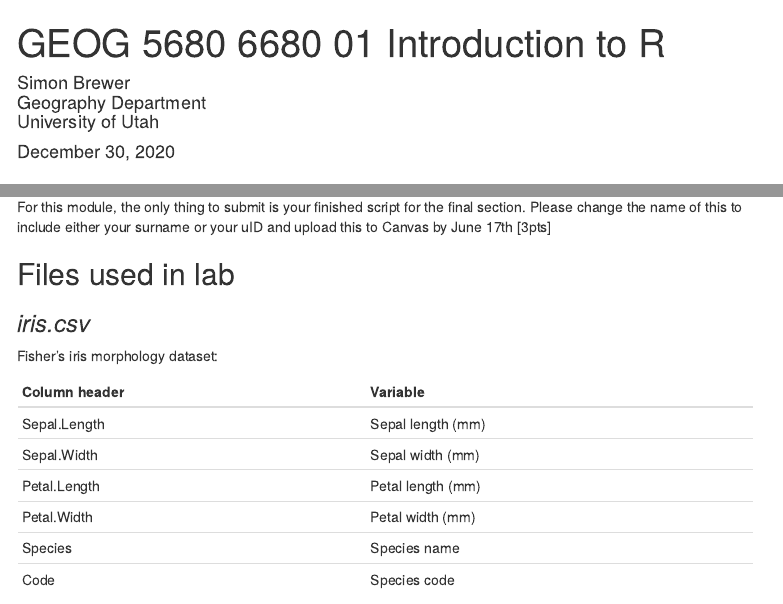
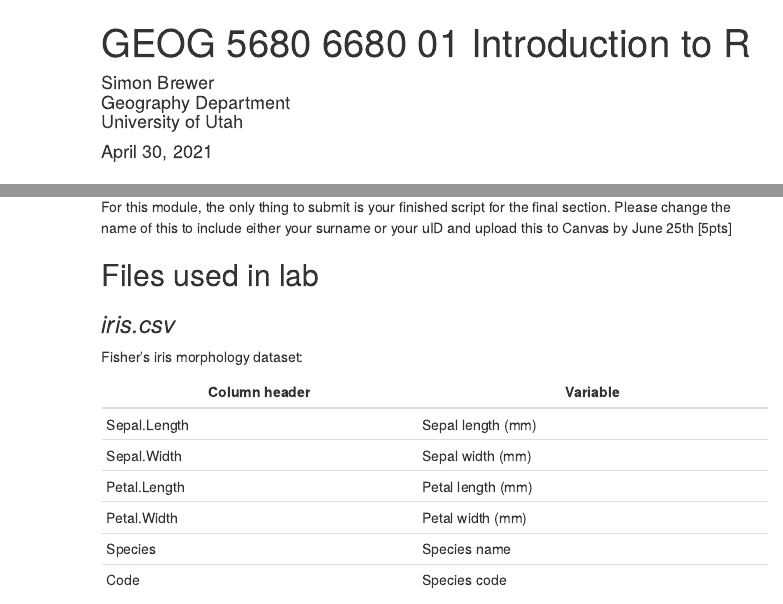
Before and after one commit to simonbrewer/geog5680, an R Markdown document (01 Data import export/GEOG_5680_01_Data_import_export.Rmd): the page in a window 1100 px wide, from its top, and a second part further down, joined at a grey line. The pictures show the output file 01 Data import export/GEOG_5680_01_Data_import_export.html that the author committed with the source, opened offline; menus at the side of the page are left out.

Commit message:
Updated first lab

```diff
--- a/01 Data import export/GEOG_5680_01_Data_import_export.Rmd
+++ b/01 Data import export/GEOG_5680_01_Data_import_export.Rmd
@@ -4,7 +4,7 @@ author: |
   | Simon Brewer
   | Geography Department
   | University of Utah
-date: "December 30, 2020"
+date: "April 30, 2021"
 output:
   html_document:
     toc: true
@@ -335,7 +335,7 @@ When you are finished with R, exit by typing `q()` in the console (or going to [
 
 ## Exercise 01
 
-For this module, the only thing to submit is your finished script for the final section. Please change the name of this to include either your surname or your uID and upload this to Canvas by June 17th [3pts]
+For this module, the only thing to submit is your finished script for the final section. Please change the name of this to include either your surname or your uID and upload this to Canvas by June 25th [5pts]
 
 ## Files used in lab
 
```
Also changed, not shown: 01 Data import export/GEOG_5680_01_Data_import_export.html, 01 Data import export/GEOG_5680_01_Data_import_export.Rmd (2 more changed lines).
